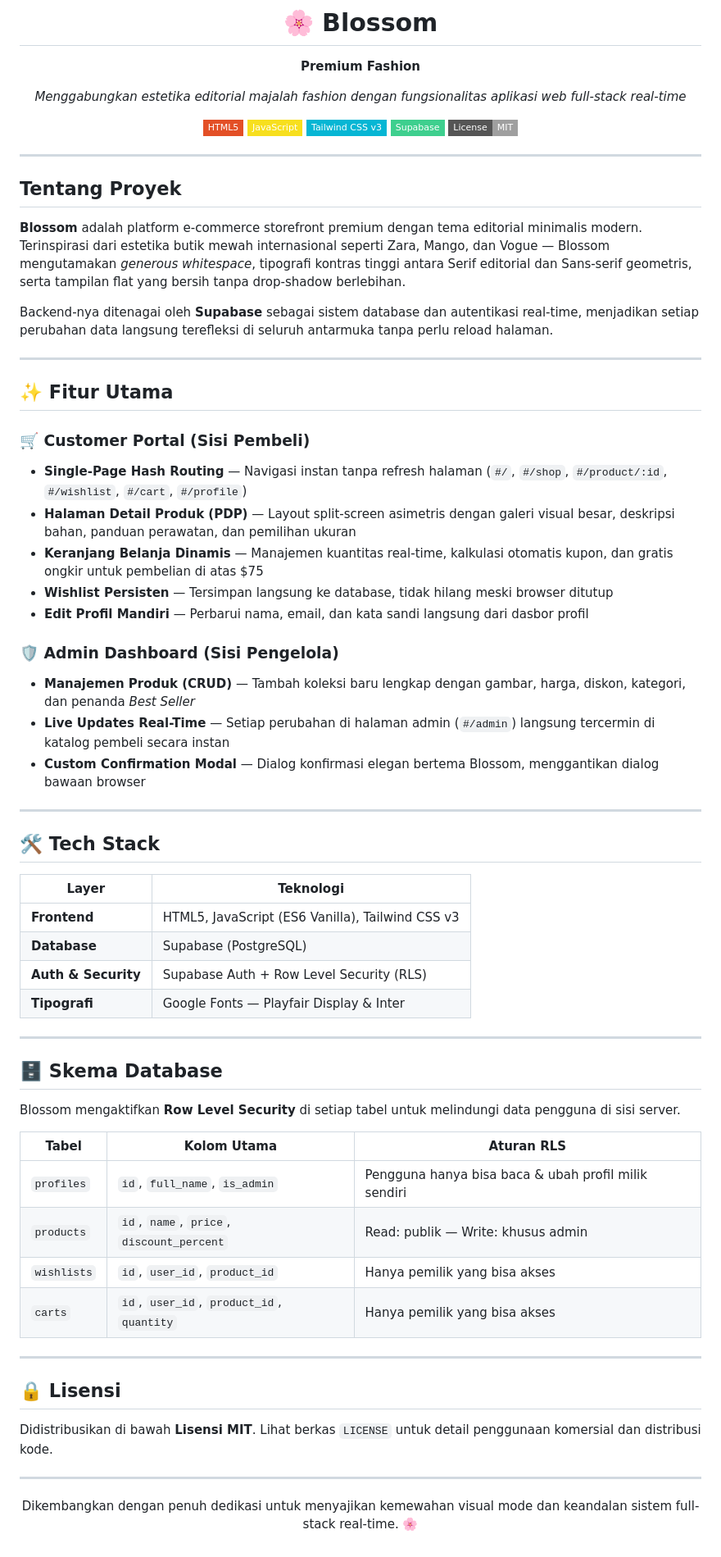
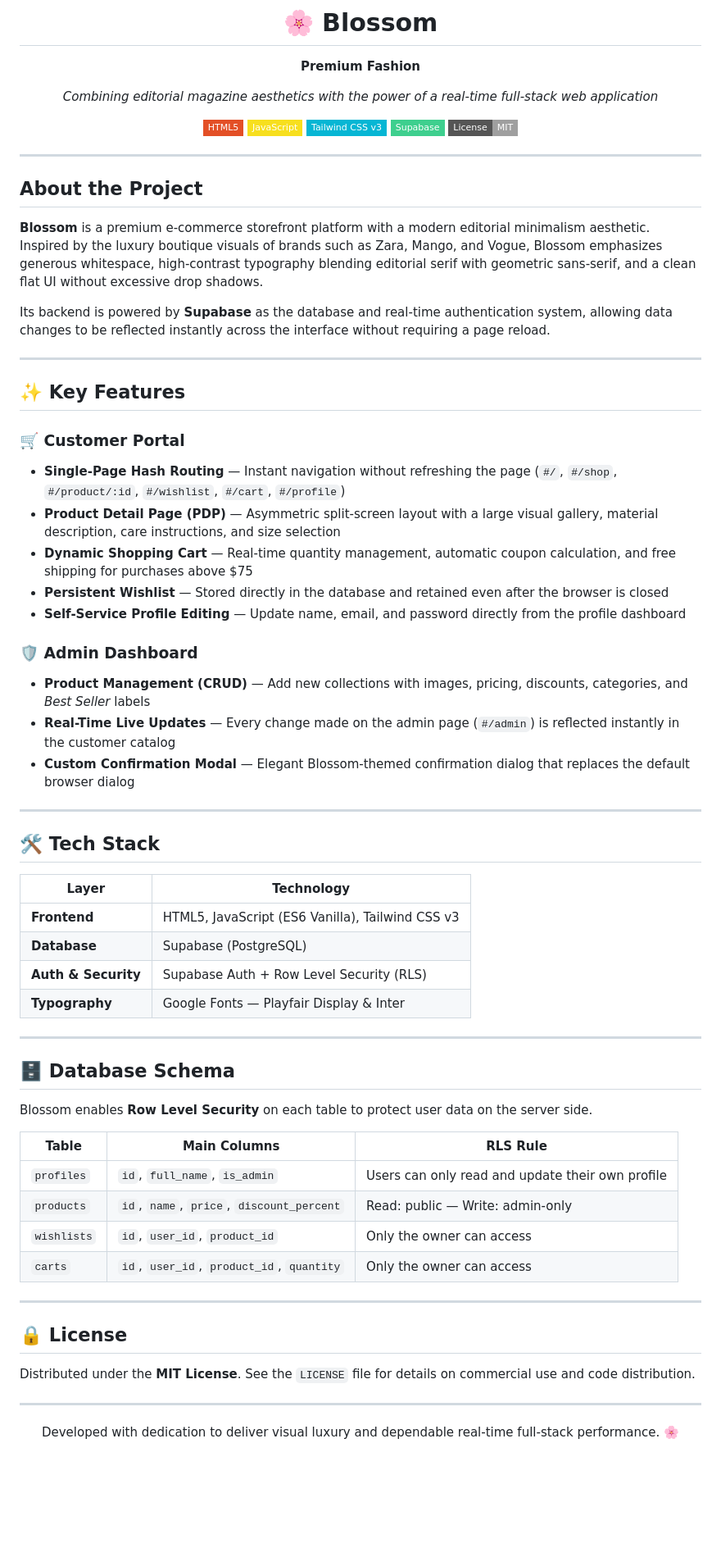
Before and after one commit to Qaidy/Blossom, a Markdown page: README.md, the part around the change. Shown at 82% size. Rendered like a GitHub page; badges without logos; blank space fills up the shorter version.

Commit message:
Translate README content from Indonesian to English for consistency and clarity

```diff
--- a/README.md
+++ b/README.md
@@ -4,7 +4,7 @@
 
 **Premium Fashion**
 
-*Menggabungkan estetika editorial majalah fashion dengan fungsionalitas aplikasi web full-stack real-time*
+*Combining editorial magazine aesthetics with the power of a real-time full-stack web application*
 
 ![HTML5](https://img.shields.io/badge/HTML5-E34F26?style=flat-square&logo=html5&logoColor=white)
 ![JavaScript](https://img.shields.io/badge/JavaScript-F7DF1E?style=flat-square&logo=javascript&logoColor=black)
@@ -16,64 +16,64 @@
 
 ---
 
-## Tentang Proyek
+## About the Project
 
-**Blossom** adalah platform e-commerce storefront premium dengan tema editorial minimalis modern. Terinspirasi dari estetika butik mewah internasional seperti Zara, Mango, dan Vogue — Blossom mengutamakan *generous whitespace*, tipografi kontras tinggi antara Serif editorial dan Sans-serif geometris, serta tampilan flat yang bersih tanpa drop-shadow berlebihan.
+**Blossom** is a premium e-commerce storefront platform with a modern editorial minimalism aesthetic. Inspired by the luxury boutique visuals of brands such as Zara, Mango, and Vogue, Blossom emphasizes generous whitespace, high-contrast typography blending editorial serif with geometric sans-serif, and a clean flat UI without excessive drop shadows.
 
-Backend-nya ditenagai oleh **Supabase** sebagai sistem database dan autentikasi real-time, menjadikan setiap perubahan data langsung terefleksi di seluruh antarmuka tanpa perlu reload halaman.
+Its backend is powered by **Supabase** as the database and real-time authentication system, allowing data changes to be reflected instantly across the interface without requiring a page reload.
 
 ---
 
-## ✨ Fitur Utama
+## ✨ Key Features
 
-### 🛒 Customer Portal (Sisi Pembeli)
+### 🛒 Customer Portal
 
-- **Single-Page Hash Routing** — Navigasi instan tanpa refresh halaman (`#/`, `#/shop`, `#/product/:id`, `#/wishlist`, `#/cart`, `#/profile`)
-- **Halaman Detail Produk (PDP)** — Layout split-screen asimetris dengan galeri visual besar, deskripsi bahan, panduan perawatan, dan pemilihan ukuran
-- **Keranjang Belanja Dinamis** — Manajemen kuantitas real-time, kalkulasi otomatis kupon, dan gratis ongkir untuk pembelian di atas $75
-- **Wishlist Persisten** — Tersimpan langsung ke database, tidak hilang meski browser ditutup
-- **Edit Profil Mandiri** — Perbarui nama, email, dan kata sandi langsung dari dasbor profil
+- **Single-Page Hash Routing** — Instant navigation without refreshing the page (`#/`, `#/shop`, `#/product/:id`, `#/wishlist`, `#/cart`, `#/profile`)
+- **Product Detail Page (PDP)** — Asymmetric split-screen layout with a large visual gallery, material description, care instructions, and size selection
+- **Dynamic Shopping Cart** — Real-time quantity management, automatic coupon calculation, and free shipping for purchases above $75
+- **Persistent Wishlist** — Stored directly in the database and retained even after the browser is closed
+- **Self-Service Profile Editing** — Update name, email, and password directly from the profile dashboard
 
-### 🛡️ Admin Dashboard (Sisi Pengelola)
+### 🛡️ Admin Dashboard
 
-- **Manajemen Produk (CRUD)** — Tambah koleksi baru lengkap dengan gambar, harga, diskon, kategori, dan penanda *Best Seller*
-- **Live Updates Real-Time** — Setiap perubahan di halaman admin (`#/admin`) langsung tercermin di katalog pembeli secara instan
-- **Custom Confirmation Modal** — Dialog konfirmasi elegan bertema Blossom, menggantikan dialog bawaan browser
+- **Product Management (CRUD)** — Add new collections with images, pricing, discounts, categories, and *Best Seller* labels
+- **Real-Time Live Updates** — Every change made on the admin page (`#/admin`) is reflected instantly in the customer catalog
+- **Custom Confirmation Modal** — Elegant Blossom-themed confirmation dialog that replaces the default browser dialog
 
 ---
 
 ## 🛠️ Tech Stack
 
-| Layer | Teknologi |
+| Layer | Technology |
 |---|---|
 | **Frontend** | HTML5, JavaScript (ES6 Vanilla), Tailwind CSS v3 |
 | **Database** | Supabase (PostgreSQL) |
 | **Auth & Security** | Supabase Auth + Row Level Security (RLS) |
-| **Tipografi** | Google Fonts — Playfair Display & Inter |
+| **Typography** | Google Fonts — Playfair Display & Inter |
 
 ---
 
-## 🗄️ Skema Database
+## 🗄️ Database Schema
 
-Blossom mengaktifkan **Row Level Security** di setiap tabel untuk melindungi data pengguna di sisi server.
+Blossom enables **Row Level Security** on each table to protect user data on the server side.
 
-| Tabel | Kolom Utama | Aturan RLS |
+| Table | Main Columns | RLS Rule |
 |---|---|---|
-| `profiles` | `id`, `full_name`, `is_admin` | Pengguna hanya bisa baca & ubah profil milik sendiri |
-| `products` | `id`, `name`, `price`, `discount_percent` | Read: publik — Write: khusus admin |
-| `wishlists` | `id`, `user_id`, `product_id` | Hanya pemilik yang bisa akses |
-| `carts` | `id`, `user_id`, `product_id`, `quantity` | Hanya pemilik yang bisa akses |
+| `profiles` | `id`, `full_name`, `is_admin` | Users can only read and update their own profile |
+| `products` | `id`, `name`, `price`, `discount_percent` | Read: public — Write: admin-only |
+| `wishlists` | `id`, `user_id`, `product_id` | Only the owner can access |
+| `carts` | `id`, `user_id`, `product_id`, `quantity` | Only the owner can access |
 
 ---
 
-## 🔒 Lisensi
+## 🔒 License
 
-Didistribusikan di bawah **Lisensi MIT**. Lihat berkas `LICENSE` untuk detail penggunaan komersial dan distribusi kode.
+Distributed under the **MIT License**. See the `LICENSE` file for details on commercial use and code distribution.
 
 ---
 
 <div align="center">
 
-Dikembangkan dengan penuh dedikasi untuk menyajikan kemewahan visual mode dan keandalan sistem full-stack real-time. 🌸
+Developed with dedication to deliver visual luxury and dependable real-time full-stack performance. 🌸
 
 </div>
```
